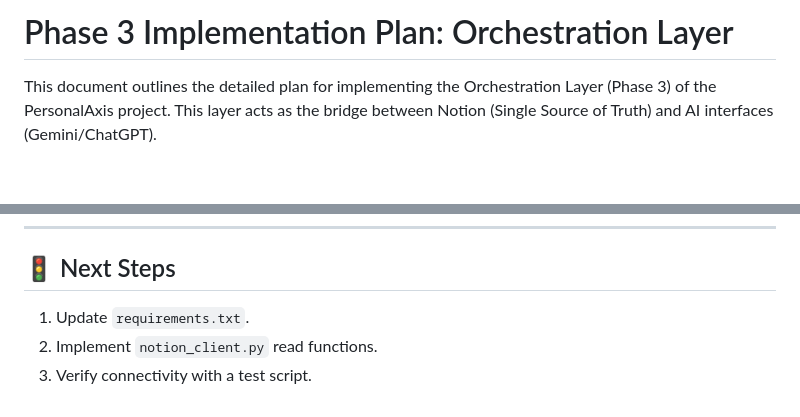
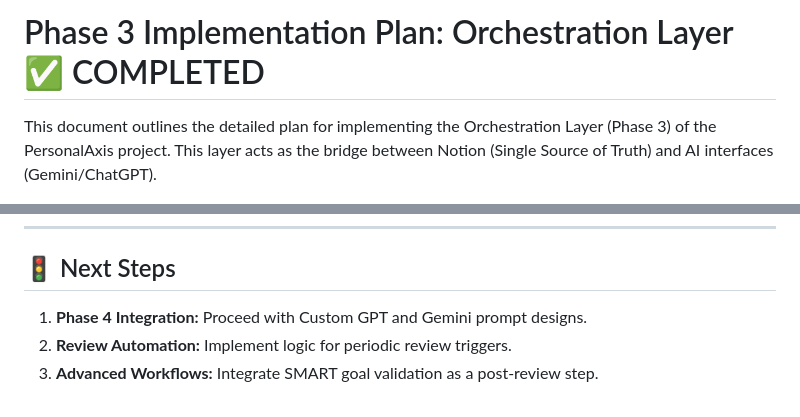
Before and after one commit to oguzhaneksi/PersonalAxis, a Markdown page: phase_3_plan.md, 2 parts joined by grey strips. Rendered like a GitHub page; blank space fills up the shorter version.

Commit message:
Update Phase 3 Implementation Plan to mark completion and outline next steps for Phase 4

```diff
--- a/phase_3_plan.md
+++ b/phase_3_plan.md
@@ -1,4 +1,4 @@
-# Phase 3 Implementation Plan: Orchestration Layer
+# Phase 3 Implementation Plan: Orchestration Layer ✅ COMPLETED
 
 This document outlines the detailed plan for implementing the Orchestration Layer (Phase 3) of the PersonalAxis project. This layer acts as the bridge between Notion (Single Source of Truth) and AI interfaces (Gemini/ChatGPT).
 
@@ -121,6 +121,6 @@ This ensures that even if the AI's conversational tone changes, the data extract
 
 ## 🚦 Next Steps
 
-1. Update `requirements.txt`.
-2. Implement `notion_client.py` read functions.
-3. Verify connectivity with a test script.
+1. **Phase 4 Integration:** Proceed with Custom GPT and Gemini prompt designs.
+2. **Review Automation:** Implement logic for periodic review triggers.
+3. **Advanced Workflows:** Integrate SMART goal validation as a post-review step.
```
